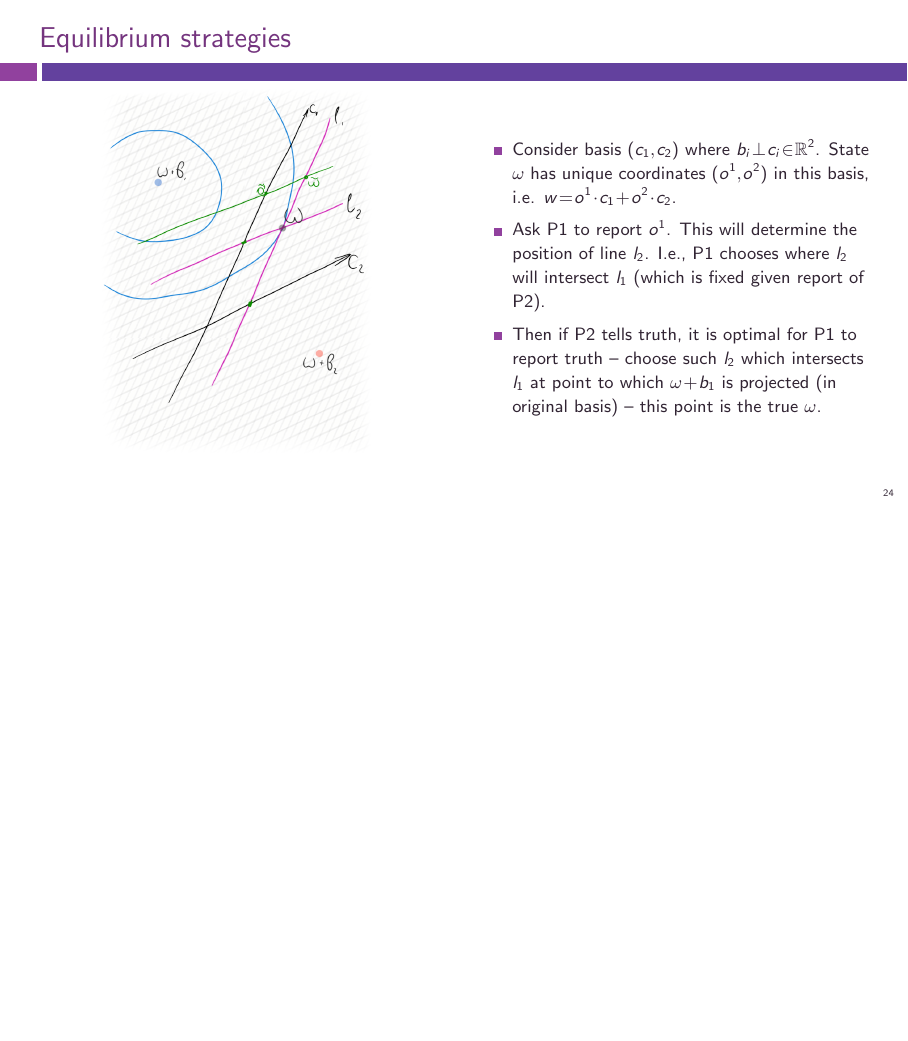
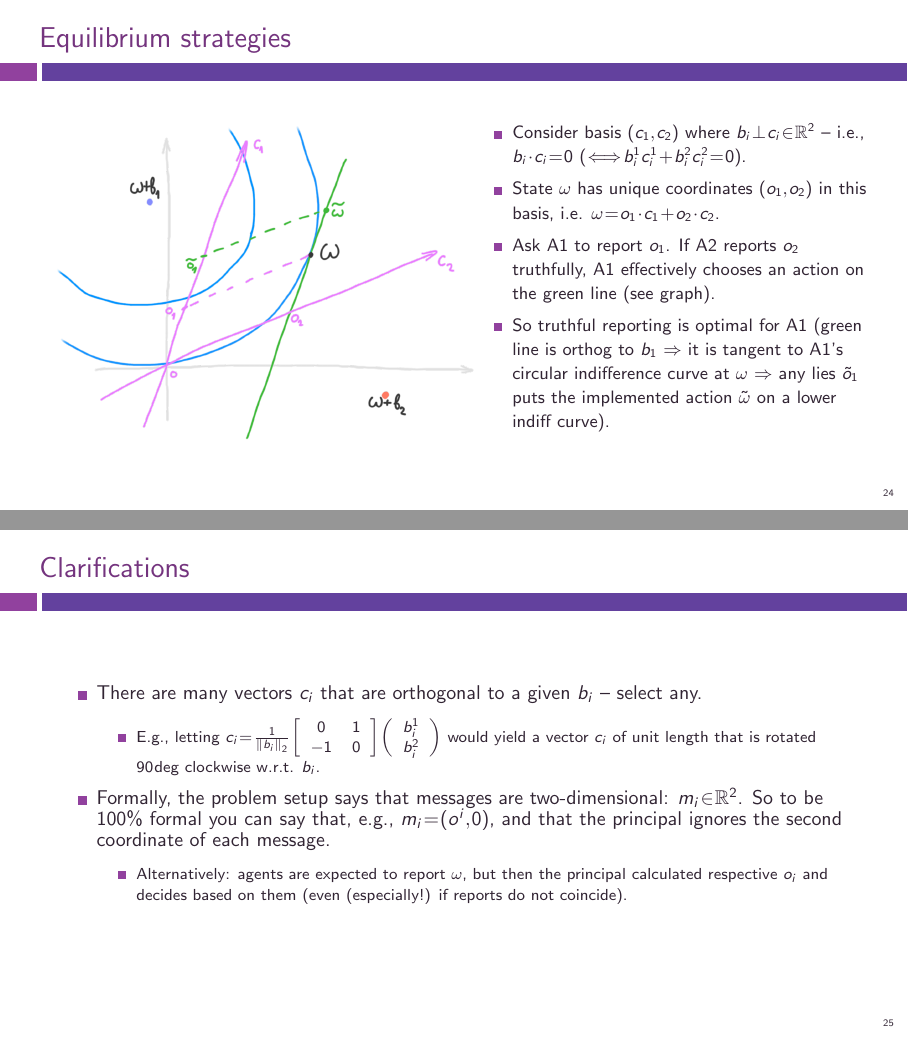
Before and after one commit to electronicgore/mechdesign, LaTeX slides (lectures/M4_Correlated.tex): page 24 of 25 before the commit and pages 24 and 25 of 26 after it, the two joined at a grey line, the shorter picture padded with empty space. Compiled offline with pdfLaTeX.

Commit message:
redraw graphs for M4; slide edits

```diff
--- a/lectures/M4_Correlated.tex
+++ b/lectures/M4_Correlated.tex
@@ -10,7 +10,7 @@
 
 \title{Mechanism Design}
 
-\subtitle{4: Exploiting Correlated Information}
+\subtitle{4: Correlated Information}
 
 \author{Egor Starkov}
 
@@ -382,19 +383,36 @@ Forget about the allocation \(k\) and think about how to elicit private informat
 \begin{columns}
 	\begin{column}{0.5\textwidth}
 		\begin{center}
-			\includegraphics[scale=0.18]{pics/M4/battaglini04.png}
+			\includegraphics[scale=0.65]{pics/M4/battaglini04.png}
 		\end{center}
 	\end{column}
 	\begin{column}{0.5\textwidth}
 		{\small
 			\begin{itemize}
-				\item Consider basis $(c_1,c_2)$ where $b_i \perp c_i \in \mathbb{R}^2$. State $\omega$ has unique coordinates $(o^1,o^2)$ in this basis, i.e. $w = o^1 \cdot c_1 + o^2 \cdot c_2$.
-				\item Ask P1 to report $o^1$. This will determine the position of line $l_2$. I.e., P1 chooses where $l_2$ will intersect $l_1$ (which is fixed given report of P2).
-				\item Then if P2 tells truth, it is optimal for P1 to report truth -- choose such $l_2$ which intersects $l_1$ at point to which $\omega+b_1$ is projected (in original basis) -- this point is the true $\omega$.
+				\item Consider basis $(c_1,c_2)$ where $b_i \perp c_i \in \mathbb{R}^2$ -- i.e., $b_i \cdot c_i = 0$ ($\iff b_i^1 c_i^1 + b_i^2 c_i^2 = 0$).
+				\item State $\omega$ has unique coordinates $(o_1,o_2)$ in this basis, i.e. $\omega = o_1 \cdot c_1 + o_2 \cdot c_2$.
+				\item Ask A1 to report $o_1$. If A2 reports $o_2$ truthfully, A1 effectively chooses an action on the green line (see graph).
+				\item So truthful reporting is optimal for A1 (green line is orthog to $b_1$ $\Rightarrow$ it is tangent to A1's circular indifference curve at $\omega$ $\Rightarrow$ any lies $\tilde{o}_1$ puts the implemented action $\tilde{\omega}$ on a lower indiff curve).
 			\end{itemize}
 		}
 	\end{column}
 \end{columns}
+\end{frame}
+
+
+\begin{frame}{Clarifications}
+	\begin{itemize}
+		\item There are many vectors $c_i$ that are orthogonal to a given $b_i$ -- select any.
+		\begin{itemize}
+			\item E.g., letting $c_i = \frac{1}{\left\| b_i \right\|_2 } \left[ \begin{array}{c c} 0 & 1 \\ -1 & 0 \end{array} \right] \left( \begin{array}{c}
+				b_i^1 \\ b_i^2
+			\end{array} \right)$ would yield a vector $c_i$ of unit length that is rotated $90\deg$ clockwise w.r.t. $b_i$.
+		\end{itemize}
+		\item Formally, the problem setup says that messages are two-dimensional: $m_i \in \mathbb{R}^2$. So to be 100\% formal you can say that, e.g., $m_i = (o^i, 0)$, and that the principal ignores the second coordinate of each message.
+		\begin{itemize}
+			\item Alternatively: agents are expected to report $\omega$, but then the principal calculated respective $o_i$ and decides based on them (even (especially!) if reports do not coincide).
+		\end{itemize}
+	\end{itemize}
 \end{frame}
 
 
```
Also changed, not shown: lectures/pics/M4/battaglini01.png, lectures/pics/M4/battaglini02.png, lectures/pics/M4/battaglini03.png, lectures/pics/M4/battaglini04.png, lectures/M4_Correlated.tex (17 more changed lines).
